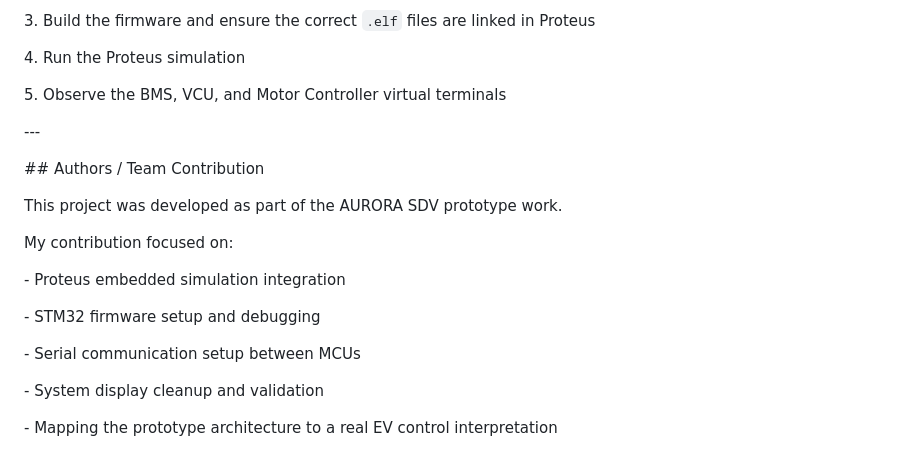
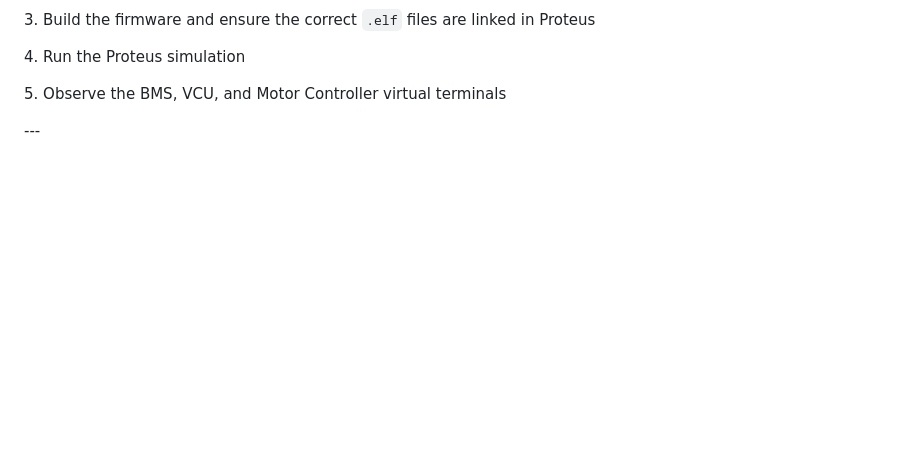
Before and after one commit to Nyongesa-Mutua/EV_Design_Demo, a Markdown page: Proteus_Simulation/AURORA_Embedded_Control/README.md, the part around the change. Drawn GitHub-style; blank space fills up the shorter version.

Commit message:
Remove authors section from README
Removed authors and team contribution section from README.

```diff
--- a/Proteus_Simulation/AURORA_Embedded_Control/README.md
+++ b/Proteus_Simulation/AURORA_Embedded_Control/README.md
@@ -241,23 +241,3 @@ For more detail, see:
 
 
 \---
-
-
-
-\## Authors / Team Contribution
-
-This project was developed as part of the AURORA SDV prototype work.
-
-
-
-My contribution focused on:
-
-\- Proteus embedded simulation integration
-
-\- STM32 firmware setup and debugging
-
-\- Serial communication setup between MCUs
-
-\- System display cleanup and validation
-
-\- Mapping the prototype architecture to a real EV control interpretation
```
